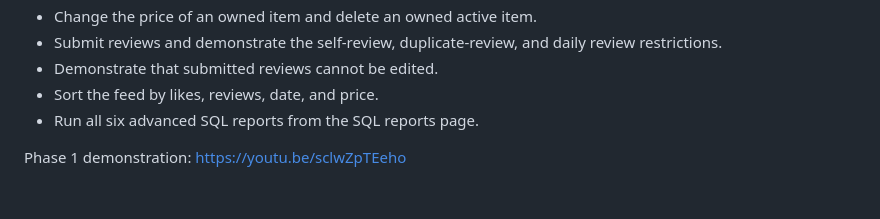
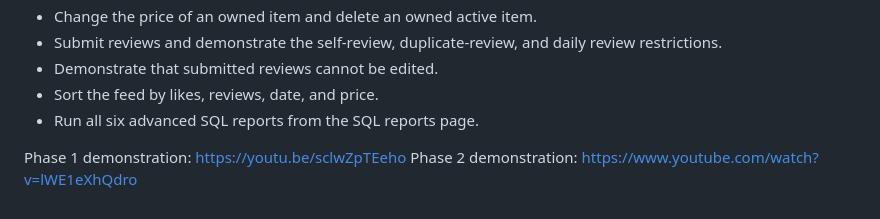
Before and after one commit to HirbodJb/COMP-440-Project, a Markdown page: README.md, the part around the change. Drawn GitHub-style.

Commit message:
Phase 2 demonstration Added

```diff
--- a/README.md
+++ b/README.md
@@ -242,3 +242,4 @@ local test database.
 - Run all six advanced SQL reports from the SQL reports page.
 
 Phase 1 demonstration: https://youtu.be/sclwZpTEeho
+Phase 2 demonstration: https://www.youtube.com/watch?v=lWE1eXhQdro
```
